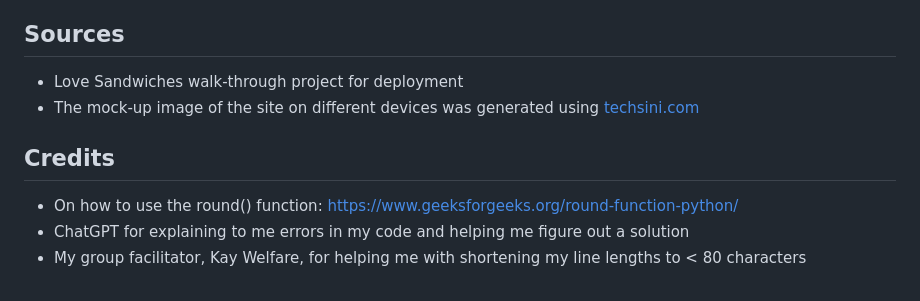
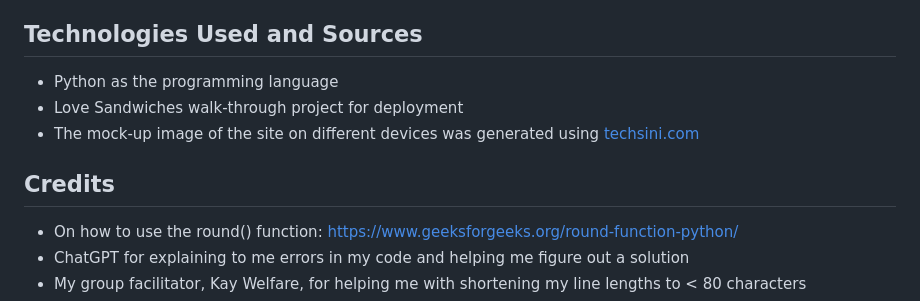
Before and after one commit to MariaHochstoeger/maths-game, a Markdown page: README.md, the part around the change. Rendered like a GitHub page.

Commit message:
Cleaning up readme

```diff
--- a/README.md
+++ b/README.md
@@ -197,12 +197,14 @@ This site was deployed on Heroku:
 - Deployed by choosing "Manual deploy".
 - Later enabled automatic deploys.
 
-## Sources
+## Technologies Used and Sources
 
+- Python as the programming language
 - Love Sandwiches walk-through project for deployment
 - The mock-up image of the site on different devices was generated using [techsini.com](https://techsini.com/multi-mockup/)
 
 ## Credits
+
 - On how to use the round() function: https://www.geeksforgeeks.org/round-function-python/
 - ChatGPT for explaining to me errors in my code and helping me figure out a solution
 - My group facilitator, Kay Welfare, for helping me with shortening my line lengths to < 80 characters
```
